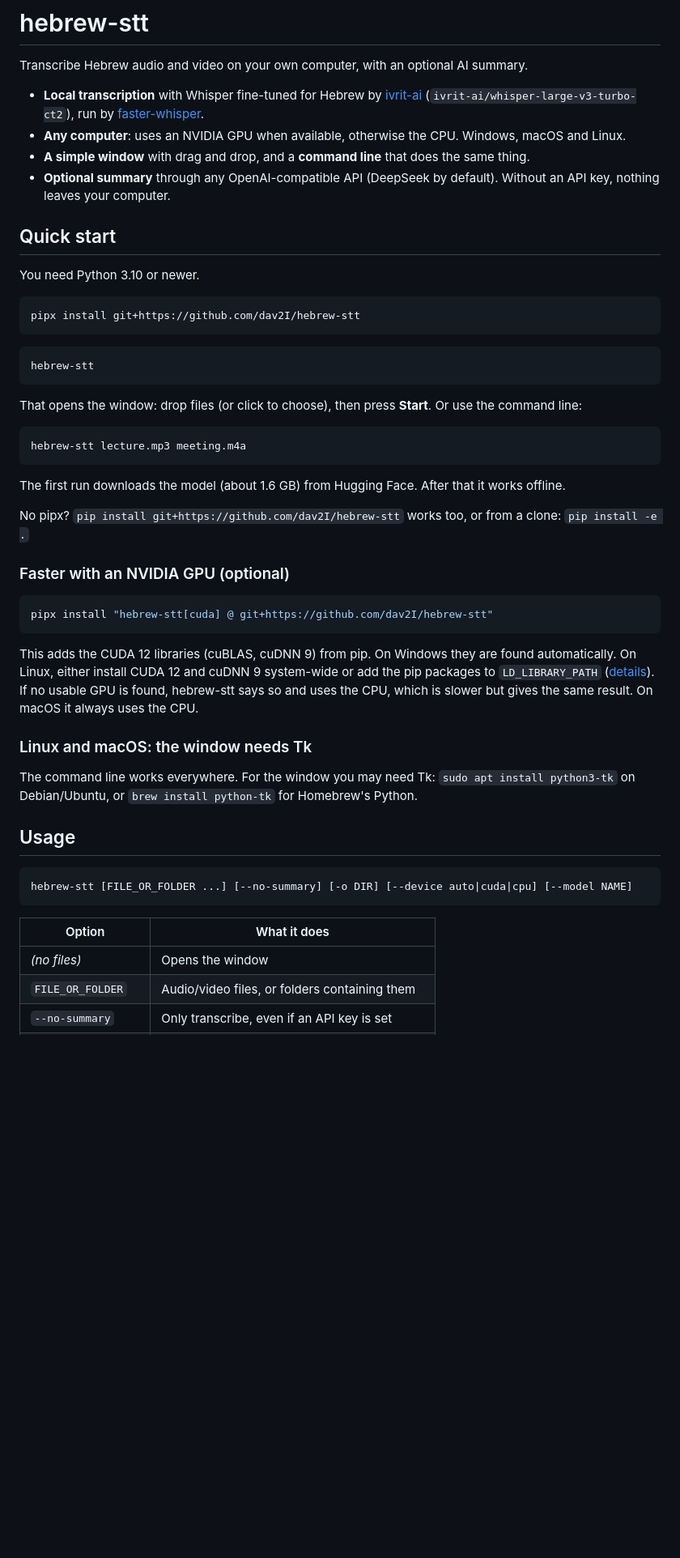
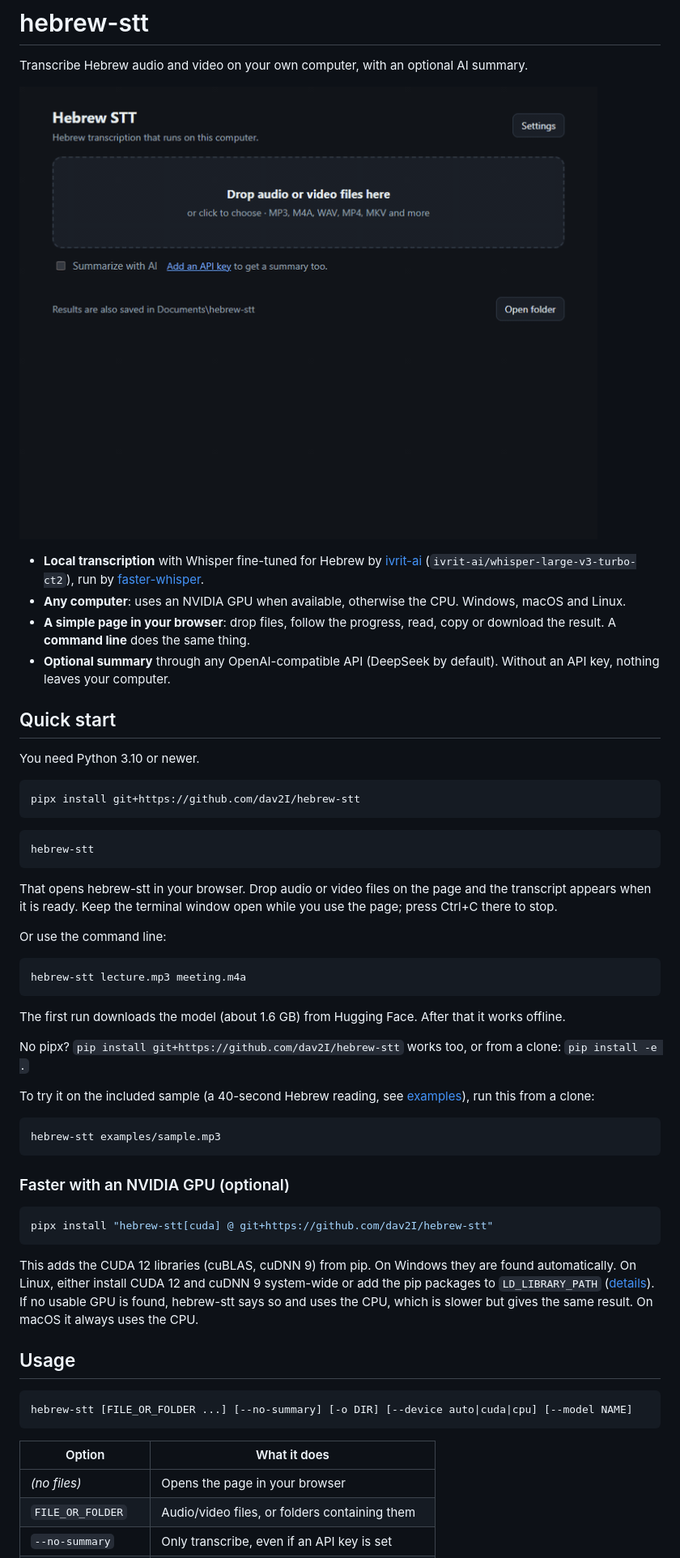
Before and after one commit to dav2I/hebrew-stt, a Markdown page: README.md, the part around one of its changes. Shown at 81% size. Rendered like a GitHub page; pictures changed too: docs/demo.gif (added); blank space fills up the shorter version.

Commit message:
docs: demo GIF and README for the browser UI
Co-Authored-By: Claude Opus 5.5 <noreply@anthropic.com>

````diff
--- a/README.md
+++ b/README.md
@@ -2,9 +2,11 @@
 
 Transcribe Hebrew audio and video on your own computer, with an optional AI summary.
 
+![Dropping a Hebrew recording into hebrew-stt and reading the transcript](docs/demo.gif)
+
 - **Local transcription** with Whisper fine-tuned for Hebrew by [ivrit-ai](https://huggingface.co/ivrit-ai) (`ivrit-ai/whisper-large-v3-turbo-ct2`), run by [faster-whisper](https://github.com/SYSTRAN/faster-whisper).
 - **Any computer**: uses an NVIDIA GPU when available, otherwise the CPU. Windows, macOS and Linux.
-- **A simple window** with drag and drop, and a **command line** that does the same thing.
+- **A simple page in your browser**: drop files, follow the progress, read, copy or download the result. A **command line** does the same thing.
 - **Optional summary** through any OpenAI-compatible API (DeepSeek by default). Without an API key, nothing leaves your computer.
 
 ## Quick start
@@ -19,7 +21,9 @@ pipx install git+https://github.com/dav2I/hebrew-stt
 hebrew-stt
 ```
 
-That opens the window: drop files (or click to choose), then press **Start**. Or use the command line:
+That opens hebrew-stt in your browser. Drop audio or video files on the page and the transcript appears when it is ready. Keep the terminal window open while you use the page; press Ctrl+C there to stop.
+
+Or use the command line:
 
 ```bash
 hebrew-stt lecture.mp3 meeting.m4a
@@ -29,6 +33,12 @@ The first run downloads the model (about 1.6 GB) from Hugging Face. After that i
 
 No pipx? `pip install git+https://github.com/dav2I/hebrew-stt` works too, or from a clone: `pip install -e .`
 
+To try it on the included sample (a 40-second Hebrew reading, see [examples](examples/)), run this from a clone:
+
+```bash
+hebrew-stt examples/sample.mp3
+```
+
 ### Faster with an NVIDIA GPU (optional)
 
 ```bash
@@ -36,10 +46,6 @@ pipx install "hebrew-stt[cuda] @ git+https://github.com/dav2I/hebrew-stt"
 ```
 
 This adds the CUDA 12 libraries (cuBLAS, cuDNN 9) from pip. On Windows they are found automatically. On Linux, either install CUDA 12 and cuDNN 9 system-wide or add the pip packages to `LD_LIBRARY_PATH` ([details](https://github.com/SYSTRAN/faster-whisper#gpu)). If no usable GPU is found, hebrew-stt says so and uses the CPU, which is slower but gives the same result. On macOS it always uses the CPU.
-
-### Linux and macOS: the window needs Tk
-
-The command line works everywhere. For the window you may need Tk: `sudo apt install python3-tk` on Debian/Ubuntu, or `brew install python-tk` for Homebrew's Python.
 
 ## Usage
 
@@ -49,6 +55,6 @@ hebrew-stt [FILE_OR_FOLDER ...] [--no-summary] [-o DIR] [--device auto|cuda|cpu]
 
 | Option | What it does |
 |---|---|
-| *(no files)* | Opens the window |
+| *(no files)* | Opens the page in your browser |
 | `FILE_OR_FOLDER` | Audio/video files, or folders containing them |
 | `--no-summary` | Only transcribe, even if an API key is set |
````
Also changed, not shown: other parts of README.md (+9 -6 lines).
